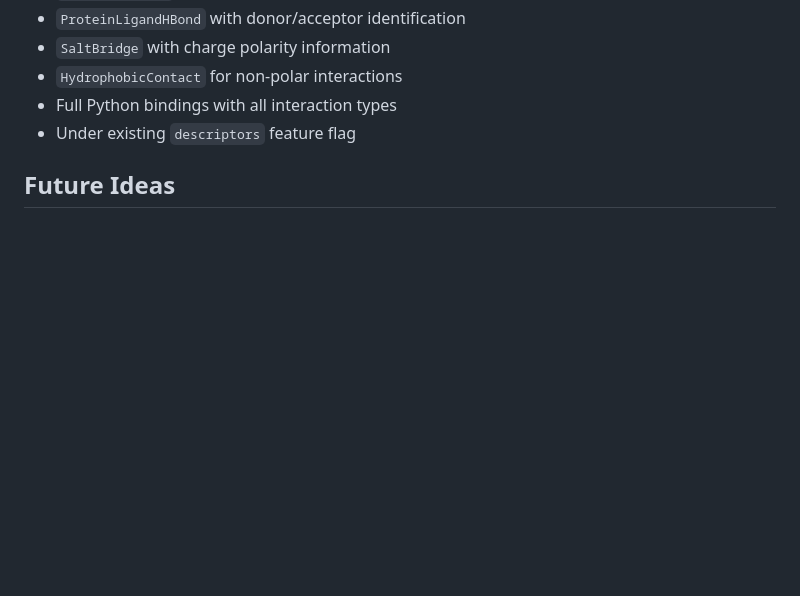
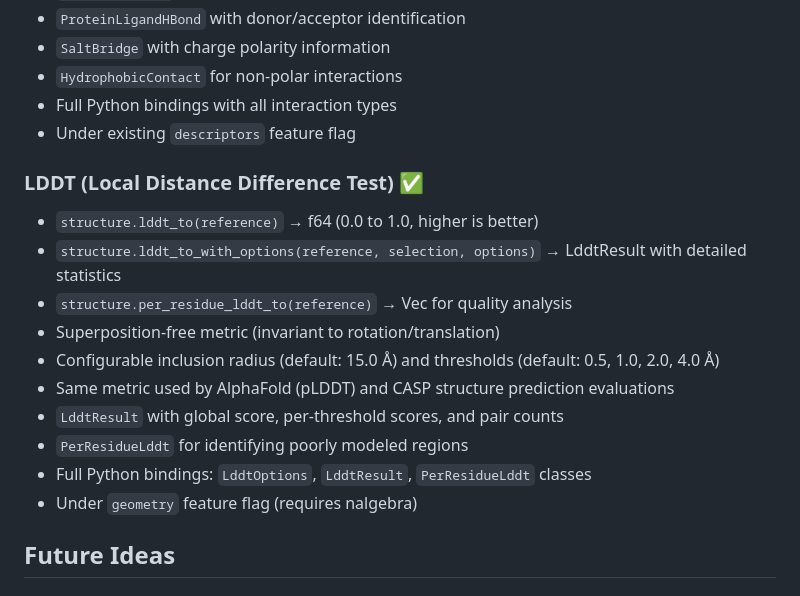
Before and after one commit to HFooladi/pdbrust, a Markdown page: ROADMAP.md, the part around the change. GitHub-like rendering; blank space fills up the shorter version.

Commit message:
docs: fix documentation inconsistencies and add LDDT to roadmap
- Fix version number in README.md from 0.5 to 0.6
- Fix CHANGELOG v0.1.0 date from 2025-03-26 to 2024-12-26
- Add LDDT feature to ROADMAP.md completed section
- Add missing Python examples (alphafold, ramachandran, ligand interactions)

Co-Authored-By: Claude Opus 4.5 <noreply@anthropic.com>

```diff
--- a/ROADMAP.md
+++ b/ROADMAP.md
@@ -128,6 +128,18 @@ Future development ideas for PDBRust. Priority will be determined based on user
 - Full Python bindings with all interaction types
 - Under existing `descriptors` feature flag
 
+### LDDT (Local Distance Difference Test) ✅
+- `structure.lddt_to(reference)` → f64 (0.0 to 1.0, higher is better)
+- `structure.lddt_to_with_options(reference, selection, options)` → LddtResult with detailed statistics
+- `structure.per_residue_lddt_to(reference)` → Vec<PerResidueLddt> for quality analysis
+- Superposition-free metric (invariant to rotation/translation)
+- Configurable inclusion radius (default: 15.0 Å) and thresholds (default: 0.5, 1.0, 2.0, 4.0 Å)
+- Same metric used by AlphaFold (pLDDT) and CASP structure prediction evaluations
+- `LddtResult` with global score, per-threshold scores, and pair counts
+- `PerResidueLddt` for identifying poorly modeled regions
+- Full Python bindings: `LddtOptions`, `LddtResult`, `PerResidueLddt` classes
+- Under `geometry` feature flag (requires nalgebra)
+
 ## Future Ideas
 
 ### Surface Area Calculation
```
Also changed, not shown: CHANGELOG.md (+1 -1 lines), README.md (+4 -1 lines).
